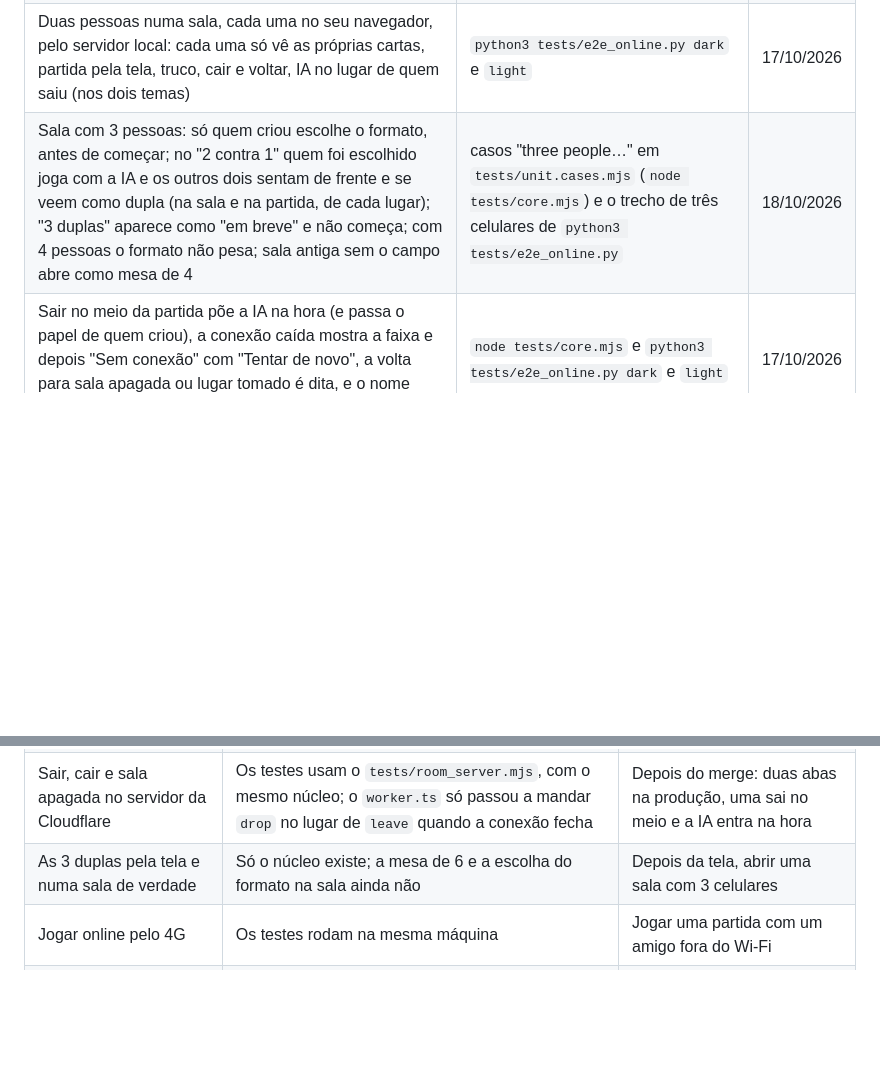
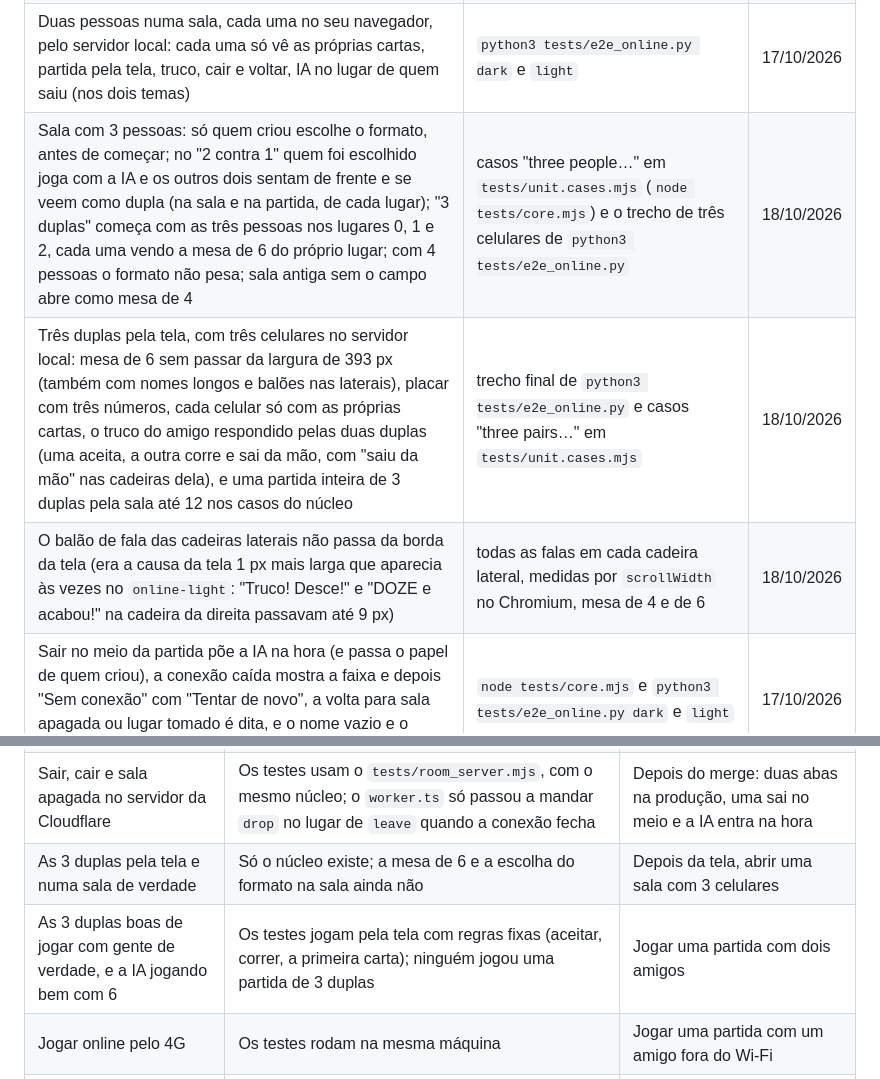
Before and after one commit to lucasmagalhaees/truco, a Markdown page: docs/verificacao.md, 2 parts joined by grey strips. Drawn GitHub-style; blank space fills up the shorter version.

```diff
--- a/docs/verificacao.md
+++ b/docs/verificacao.md
@@ -15,7 +15,9 @@ O que foi verificado, como e quando; e o que não foi. Um item só entra em "Ver
 | Cobertura de 96,8% das funções e 97,3% do código | `scripts/verify.sh` | 14/10/2026 |
 | A produção (https://turco-six.vercel.app) servindo o merge do PR #1 (`fa495e3`, carimbo `app-commit` da página) | página lida pela web | 14/10/2026 |
 | Duas pessoas numa sala, cada uma no seu navegador, pelo servidor local: cada uma só vê as próprias cartas, partida pela tela, truco, cair e voltar, IA no lugar de quem saiu (nos dois temas) | `python3 tests/e2e_online.py dark` e `light` | 17/10/2026 |
-| Sala com 3 pessoas: só quem criou escolhe o formato, antes de começar; no "2 contra 1" quem foi escolhido joga com a IA e os outros dois sentam de frente e se veem como dupla (na sala e na partida, de cada lugar); "3 duplas" aparece como "em breve" e não começa; com 4 pessoas o formato não pesa; sala antiga sem o campo abre como mesa de 4 | casos "three people…" em `tests/unit.cases.mjs` (`node tests/core.mjs`) e o trecho de três celulares de `python3 tests/e2e_online.py` | 18/10/2026 |
+| Sala com 3 pessoas: só quem criou escolhe o formato, antes de começar; no "2 contra 1" quem foi escolhido joga com a IA e os outros dois sentam de frente e se veem como dupla (na sala e na partida, de cada lugar); "3 duplas" começa com as três pessoas nos lugares 0, 1 e 2, cada uma vendo a mesa de 6 do próprio lugar; com 4 pessoas o formato não pesa; sala antiga sem o campo abre como mesa de 4 | casos "three people…" em `tests/unit.cases.mjs` (`node tests/core.mjs`) e o trecho de três celulares de `python3 tests/e2e_online.py` | 18/10/2026 |
+| Três duplas pela tela, com três celulares no servidor local: mesa de 6 sem passar da largura de 393 px (também com nomes longos e balões nas laterais), placar com três números, cada celular só com as próprias cartas, o truco do amigo respondido pelas duas duplas (uma aceita, a outra corre e sai da mão, com "saiu da mão" nas cadeiras dela), e uma partida inteira de 3 duplas pela sala até 12 nos casos do núcleo | trecho final de `python3 tests/e2e_online.py` e casos "three pairs…" em `tests/unit.cases.mjs` | 18/10/2026 |
+| O balão de fala das cadeiras laterais não passa da borda da tela (era a causa da tela 1 px mais larga que aparecia às vezes no `online-light`: "Truco! Desce!" e "DOZE e acabou!" na cadeira da direita passavam até 9 px) | todas as falas em cada cadeira lateral, medidas por `scrollWidth` no Chromium, mesa de 4 e de 6 | 18/10/2026 |
 | Sair no meio da partida põe a IA na hora (e passa o papel de quem criou), a conexão caída mostra a faixa e depois "Sem conexão" com "Tentar de novo", a volta para sala apagada ou lugar tomado é dita, e o nome vazio e o código errado aparecem no campo | `node tests/core.mjs` e `python3 tests/e2e_online.py dark` e `light` | 17/10/2026 |
 | O servidor de salas monta para a Cloudflare e os tipos dele fecham | `npx wrangler@4.145.0 deploy --dry-run` e `tsc -p server` | 17/10/2026 |
 | O servidor de salas na Cloudflare (https://truco-salas.lucasbarbosa1738.workers.dev): sala criada e achada pelo código, a sala parada 40 min e de pé de novo (hibernação), cada página só com as próprias cartas, uma mão inteira jogada pelas duas páginas com a Cida e o Toinho jogando no servidor (alarmes), placar espelhado, aviso e "IA no lugar" quando o amigo saiu | duas abas da produção (commit `8bd35c5`) no navegador do Lucas, apontadas para o servidor por `ui.server` | 17/10/2026 |
@@ -33,6 +35,7 @@ O que foi verificado, como e quando; e o que não foi. Um item só entra em "Ver
 | Uma partida inteira na Cloudflare com a sala dormindo entre as jogadas | Na Cloudflare foi uma mão depois de 40 min parada; a simulação local grava em JSON, e o storage da Cloudflare grava por clone estruturado (aceita mais coisas que o JSON, então o JSON é o mais exigente dos dois) | Jogar uma partida até o fim com pausas longas no meio |
 | Sair, cair e sala apagada no servidor da Cloudflare | Os testes usam o `tests/room_server.mjs`, com o mesmo núcleo; o `worker.ts` só passou a mandar `drop` no lugar de `leave` quando a conexão fecha | Depois do merge: duas abas na produção, uma sai no meio e a IA entra na hora |
 | As 3 duplas pela tela e numa sala de verdade | Só o núcleo existe; a mesa de 6 e a escolha do formato na sala ainda não | Depois da tela, abrir uma sala com 3 celulares |
+| As 3 duplas boas de jogar com gente de verdade, e a IA jogando bem com 6 | Os testes jogam pela tela com regras fixas (aceitar, correr, a primeira carta); ninguém jogou uma partida de 3 duplas | Jogar uma partida com dois amigos |
 | Jogar online pelo 4G | Os testes rodam na mesma máquina | Jogar uma partida com um amigo fora do Wi-Fi |
 | Os três jogadores de cada clube ainda estarem no clube | Elencos mudam; a fonte são prévias de julho a outubro de 2026 (D6) | Conferir o time da pessoa e trocar no app o que estiver velho |
 | Se o difícil é difícil para uma pessoa | A medição foi IA contra IA | Jogar umas partidas e anotar |
```
Also changed, not shown: CLAUDE.md (+3 -3 lines), docs/decisoes.md (+3 -2 lines).
